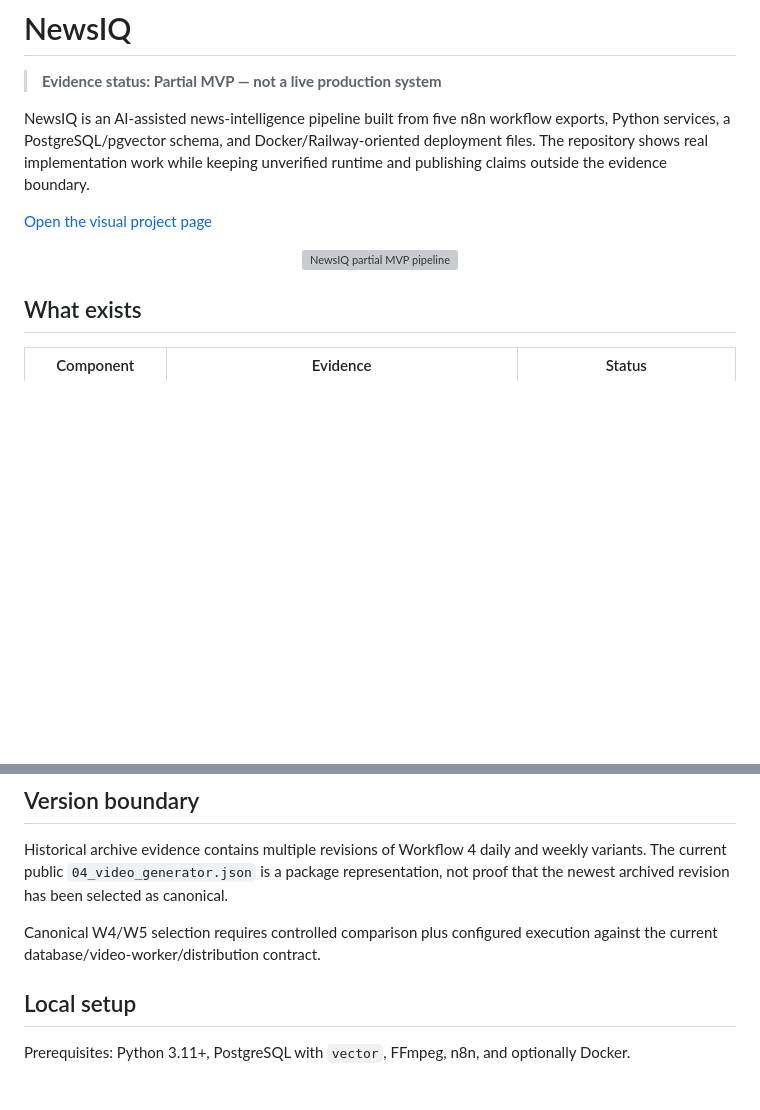
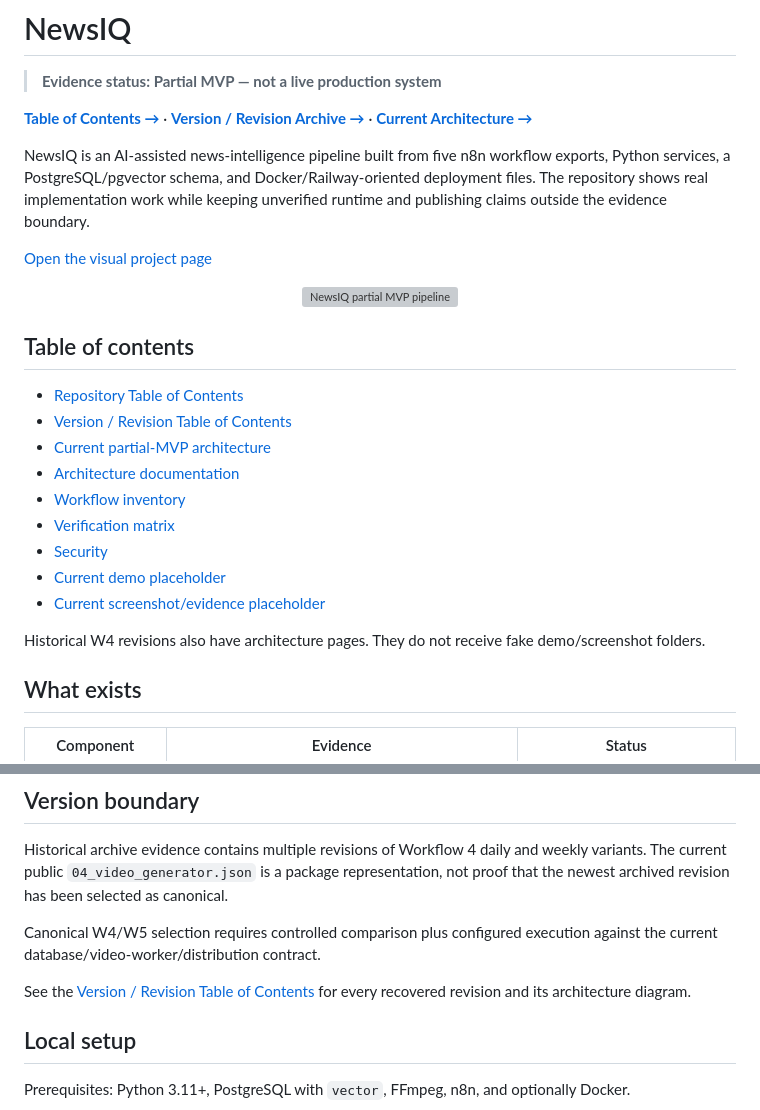
Before and after one commit to oyekola-ololade/NewsIQ, a Markdown page: README.md, 2 parts joined by grey strips. Drawn GitHub-style; blank space fills up the shorter version; grey boxes are pictures that could not be loaded.

Commit message:
Surface NewsIQ TOC and revision architecture in README

```diff
--- a/README.md
+++ b/README.md
@@ -1,12 +1,28 @@
 # NewsIQ
 
 > **Evidence status: Partial MVP — not a live production system**
+
+**[Table of Contents →](TABLE_OF_CONTENTS.md)** · **[Version / Revision Archive →](versions/TABLE_OF_CONTENTS.md)** · **[Current Architecture →](versions/current-partial-mvp/ARCHITECTURE.md)**
 
 NewsIQ is an AI-assisted news-intelligence pipeline built from five n8n workflow exports, Python services, a PostgreSQL/pgvector schema, and Docker/Railway-oriented deployment files. The repository shows real implementation work while keeping unverified runtime and publishing claims outside the evidence boundary.
 
 [Open the visual project page](./index.html)
 
 <p align="center"><img src="assets/current-pipeline.svg" width="100%" alt="NewsIQ partial MVP pipeline"></p>
+
+## Table of contents
+
+- [Repository Table of Contents](TABLE_OF_CONTENTS.md)
+- [Version / Revision Table of Contents](versions/TABLE_OF_CONTENTS.md)
+- [Current partial-MVP architecture](versions/current-partial-mvp/ARCHITECTURE.md)
+- [Architecture documentation](docs/architecture.md)
+- [Workflow inventory](docs/workflow-inventory.md)
+- [Verification matrix](docs/verification.md)
+- [Security](SECURITY.md)
+- [Current demo placeholder](evidence/current/demo/README.md)
+- [Current screenshot/evidence placeholder](evidence/current/screenshots/README.md)
+
+Historical W4 revisions also have architecture pages. They do not receive fake demo/screenshot folders.
 
 ## What exists
 
@@ -68,6 +84,8 @@ Historical archive evidence contains multiple revisions of Workflow 4 daily and
 
 Canonical W4/W5 selection requires controlled comparison plus configured execution against the current database/video-worker/distribution contract.
 
+See the [Version / Revision Table of Contents](versions/TABLE_OF_CONTENTS.md) for every recovered revision and its architecture diagram.
+
 ## Local setup
 
 Prerequisites: Python 3.11+, PostgreSQL with `vector`, FFmpeg, n8n, and optionally Docker.
```
